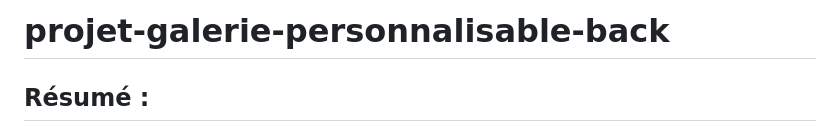
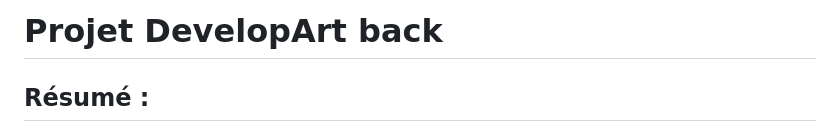
Before and after one commit to NellyDubois/TP-projet-DevelopArt-back, a Markdown page: README.md, the part around the change. Rendered like a GitHub page.

```diff
--- a/README.md
+++ b/README.md
@@ -1,4 +1,4 @@
-# projet-galerie-personnalisable-back
+# Projet DevelopArt back
 
 ## Résumé :
 
```
